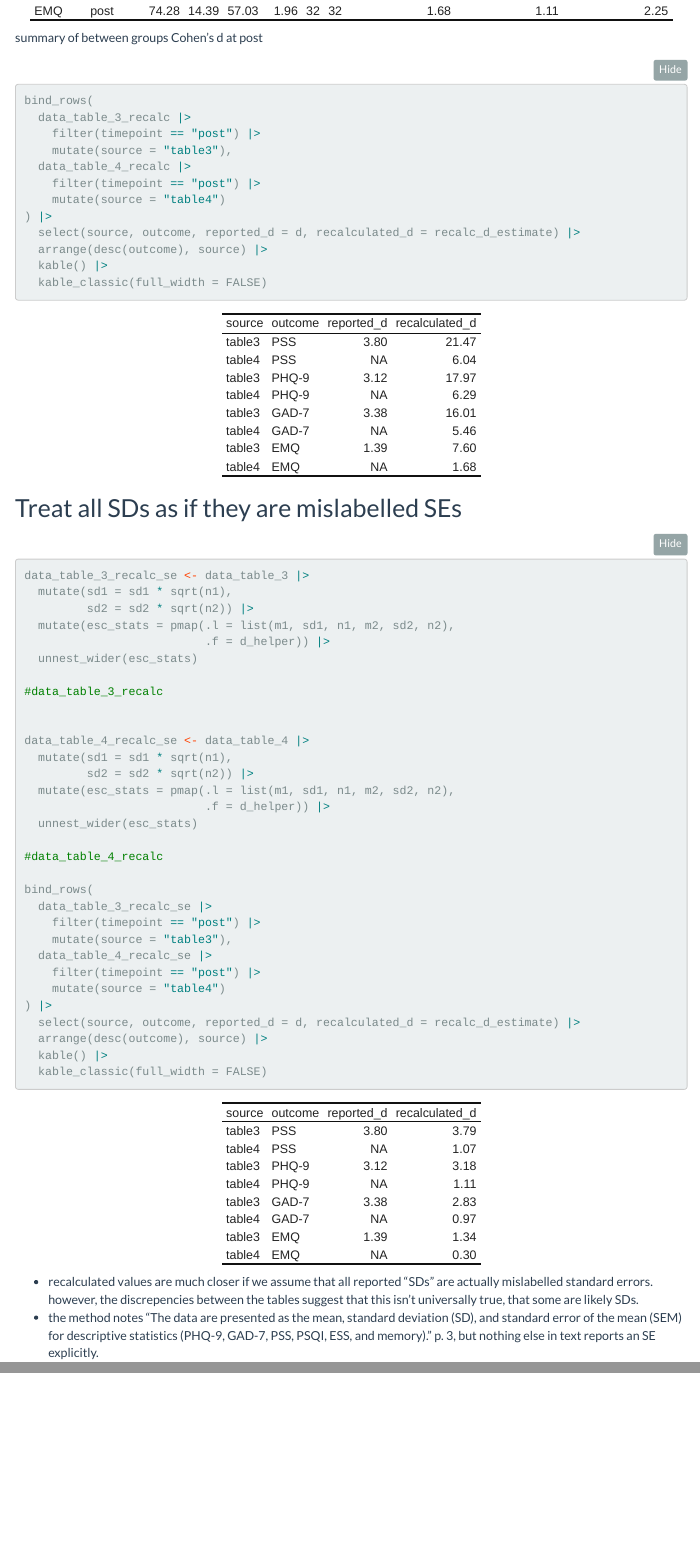
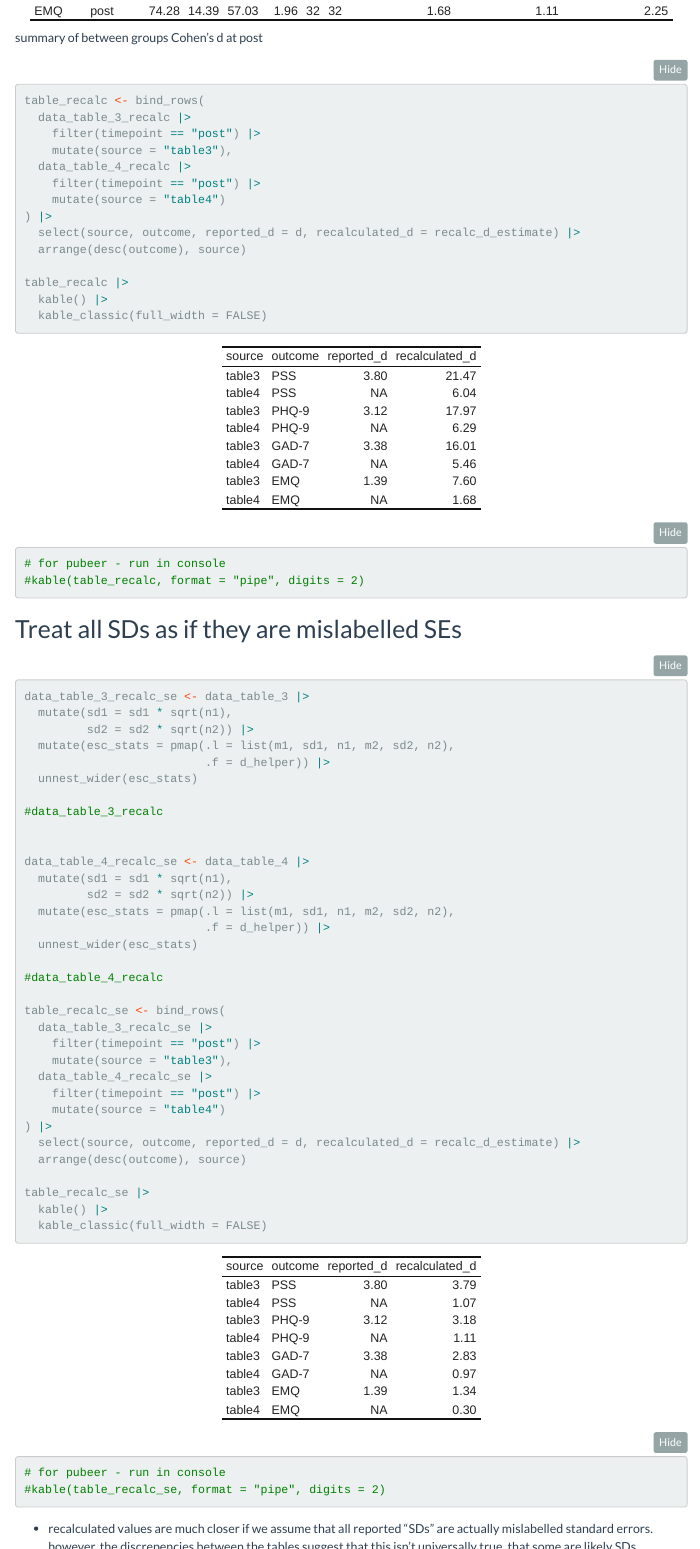
Before and after one commit to ianhussey/trustworthiness_assessment_azhar_2026, an R Markdown document (code/analysis.Rmd): the page in a window 1100 px wide, from 2970 px down, and a second part further down, joined at a grey line. The pictures show the output file code/analysis.html that the author committed with the source, opened offline; folded parts are opened; menus at the side of the page are left out.

Commit message:
tweaks to formatting

````diff
--- a/code/analysis.Rmd
+++ b/code/analysis.Rmd
@@ -134,7 +133,7 @@ summary of between groups Cohen's d at post
 
 ```{r}
 
-bind_rows(
+table_recalc <- bind_rows(
   data_table_3_recalc |>
     filter(timepoint == "post") |>
     mutate(source = "table3"),
@@ -143,9 +142,14 @@ bind_rows(
     mutate(source = "table4")
 ) |>
   select(source, outcome, reported_d = d, recalculated_d = recalc_d_estimate) |>
-  arrange(desc(outcome), source) |>
+  arrange(desc(outcome), source)
+
+table_recalc |>
   kable() |>
   kable_classic(full_width = FALSE)
+
+# for pubeer - run in console
+#kable(table_recalc, format = "pipe", digits = 2)
 
 ```
 
@@ -172,7 +176,7 @@ data_table_4_recalc_se <- data_table_4 |>
 
 #data_table_4_recalc
 
-bind_rows(
+table_recalc_se <- bind_rows(
   data_table_3_recalc_se |>
     filter(timepoint == "post") |>
     mutate(source = "table3"),
@@ -181,9 +185,14 @@ bind_rows(
     mutate(source = "table4")
 ) |>
   select(source, outcome, reported_d = d, recalculated_d = recalc_d_estimate) |>
-  arrange(desc(outcome), source) |>
+  arrange(desc(outcome), source)
+
+table_recalc_se |>
   kable() |>
   kable_classic(full_width = FALSE)
+
+# for pubeer - run in console
+#kable(table_recalc_se, format = "pipe", digits = 2)
 
 ```
 
````
Also changed, not shown: code/analysis.html, code/analysis.Rmd (1 more changed lines).
